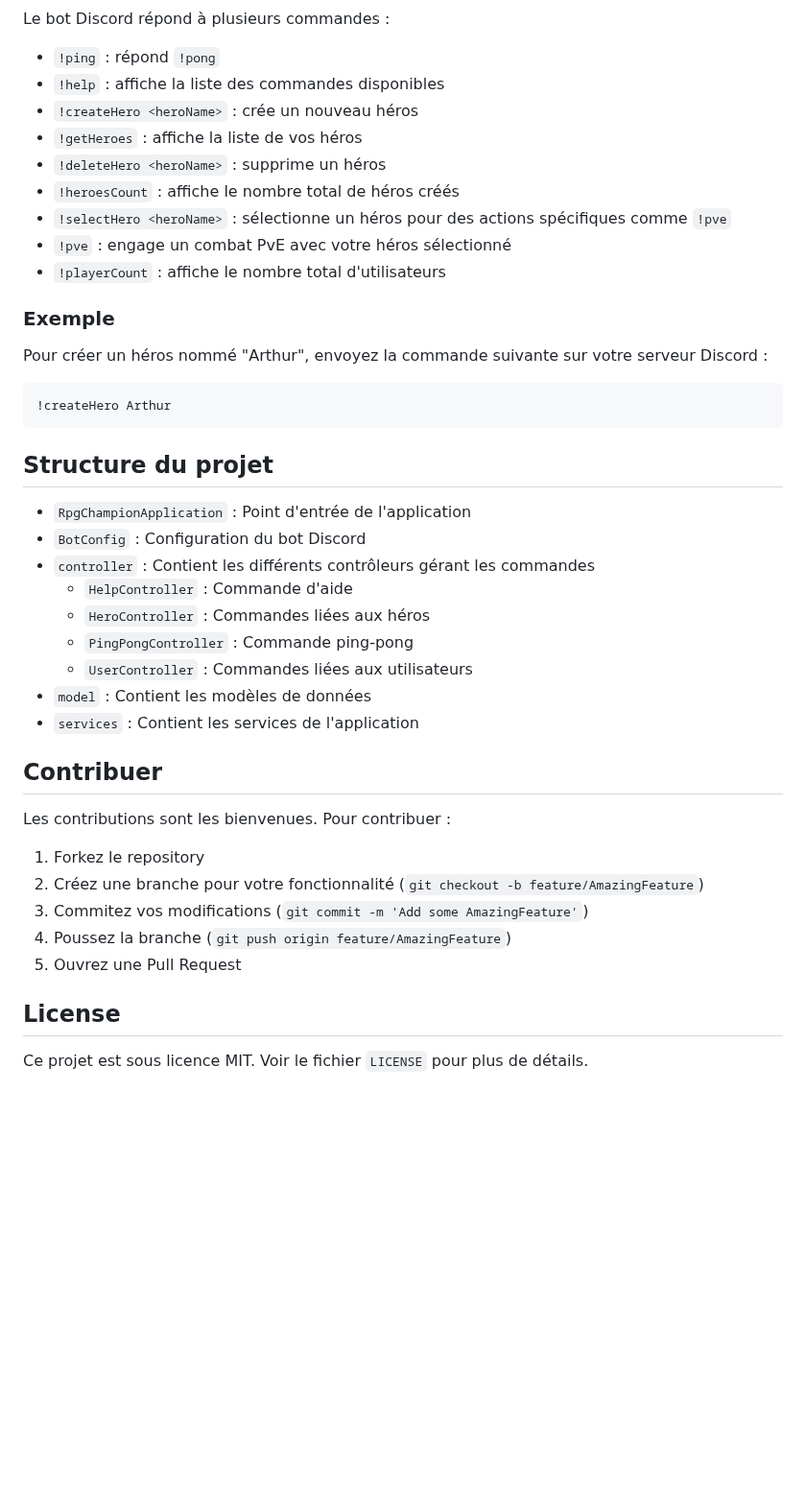
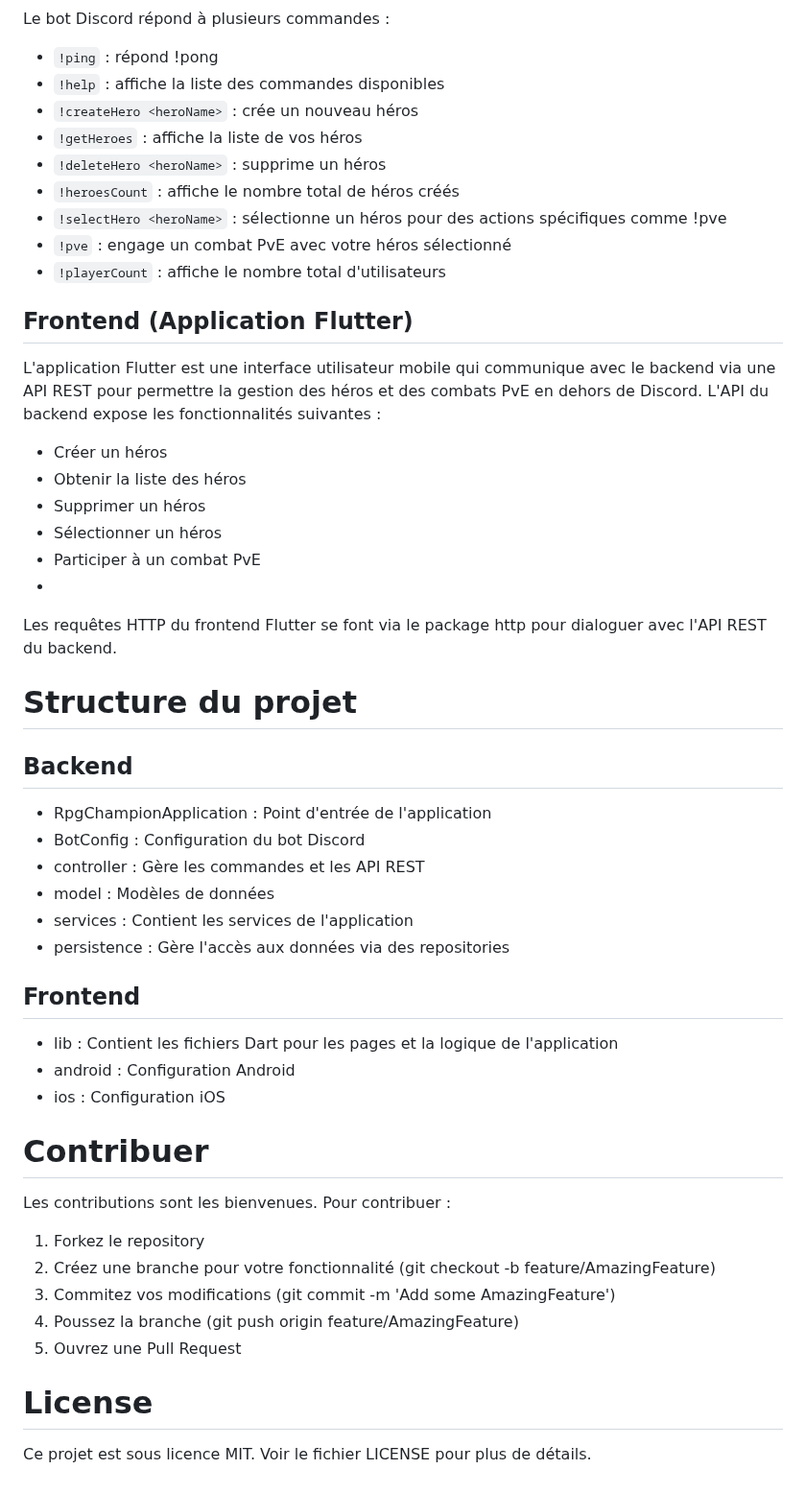
Before and after one commit to TotoNath/RPGChampion, a Markdown page: readme.md, the part around one of its changes. Shown at 96% size. Rendered like a GitHub page; blank space fills up the shorter version.

Commit message:
📝fix/ readme to be aware of active project version

````diff
--- a/readme.md
+++ b/readme.md
@@ -51,45 +86,58 @@ RPGChampion est une application Spring Boot intégrée à un bot Discord utilisa
 
 Le bot Discord répond à plusieurs commandes :
 
-- `!ping` : répond `!pong`
-- `!help` : affiche la liste des commandes disponibles
-- `!createHero <heroName>` : crée un nouveau héros
-- `!getHeroes` : affiche la liste de vos héros
-- `!deleteHero <heroName>` : supprime un héros
-- `!heroesCount` : affiche le nombre total de héros créés
-- `!selectHero <heroName>` : sélectionne un héros pour des actions spécifiques comme `!pve`
-- `!pve` : engage un combat PvE avec votre héros sélectionné
-- `!playerCount` : affiche le nombre total d'utilisateurs
+- ``!ping`` : répond !pong
+- ``!help`` : affiche la liste des commandes disponibles
+- ``!createHero <heroName>`` : crée un nouveau héros
+- ``!getHeroes`` : affiche la liste de vos héros
+- ``!deleteHero <heroName>`` : supprime un héros
+- ``!heroesCount`` : affiche le nombre total de héros créés
+- ``!selectHero <heroName>`` : sélectionne un héros pour des actions spécifiques comme !pve
+- ``!pve`` : engage un combat PvE avec votre héros sélectionné
+- ``!playerCount`` : affiche le nombre total d'utilisateurs
 
-### Exemple
+## Frontend (Application Flutter)
 
-Pour créer un héros nommé "Arthur", envoyez la commande suivante sur votre serveur Discord :
+L'application Flutter est une interface utilisateur mobile qui communique avec le backend via une API REST pour
+permettre la gestion des héros et des combats PvE en dehors de Discord. L'API du backend expose les fonctionnalités
+suivantes :
 
-```plaintext
-!createHero Arthur
-```
-## Structure du projet
+- Créer un héros
+- Obtenir la liste des héros
+- Supprimer un héros
+- Sélectionner un héros
+- Participer à un combat PvE
+-
 
-- `RpgChampionApplication` : Point d'entrée de l'application
-- `BotConfig` : Configuration du bot Discord
-- `controller` : Contient les différents contrôleurs gérant les commandes
-    - `HelpController` : Commande d'aide
-    - `HeroController` : Commandes liées aux héros
-    - `PingPongController` : Commande ping-pong
-    - `UserController` : Commandes liées aux utilisateurs
-- `model` : Contient les modèles de données
-- `services` : Contient les services de l'application
+Les requêtes HTTP du frontend Flutter se font via le package http pour dialoguer avec l'API REST du backend.
 
-## Contribuer
+# Structure du projet
+
+## Backend
+
+- RpgChampionApplication : Point d'entrée de l'application
+- BotConfig : Configuration du bot Discord
+- controller : Gère les commandes et les API REST
+- model : Modèles de données
+- services : Contient les services de l'application
+- persistence : Gère l'accès aux données via des repositories
+
+## Frontend
+
+- lib : Contient les fichiers Dart pour les pages et la logique de l'application
+- android : Configuration Android
+- ios : Configuration iOS
+
+# Contribuer
 
 Les contributions sont les bienvenues. Pour contribuer :
 
 1. Forkez le repository
-2. Créez une branche pour votre fonctionnalité (`git checkout -b feature/AmazingFeature`)
-3. Commitez vos modifications (`git commit -m 'Add some AmazingFeature'`)
-4. Poussez la branche (`git push origin feature/AmazingFeature`)
+2. Créez une branche pour votre fonctionnalité (git checkout -b feature/AmazingFeature)
+3. Commitez vos modifications (git commit -m 'Add some AmazingFeature')
+4. Poussez la branche (git push origin feature/AmazingFeature)
 5. Ouvrez une Pull Request
 
-## License
+# License
 
-Ce projet est sous licence MIT. Voir le fichier `LICENSE` pour plus de détails.
+Ce projet est sous licence MIT. Voir le fichier LICENSE pour plus de détails.
````
Also changed, not shown: other parts of readme.md (+63 -28 lines).
